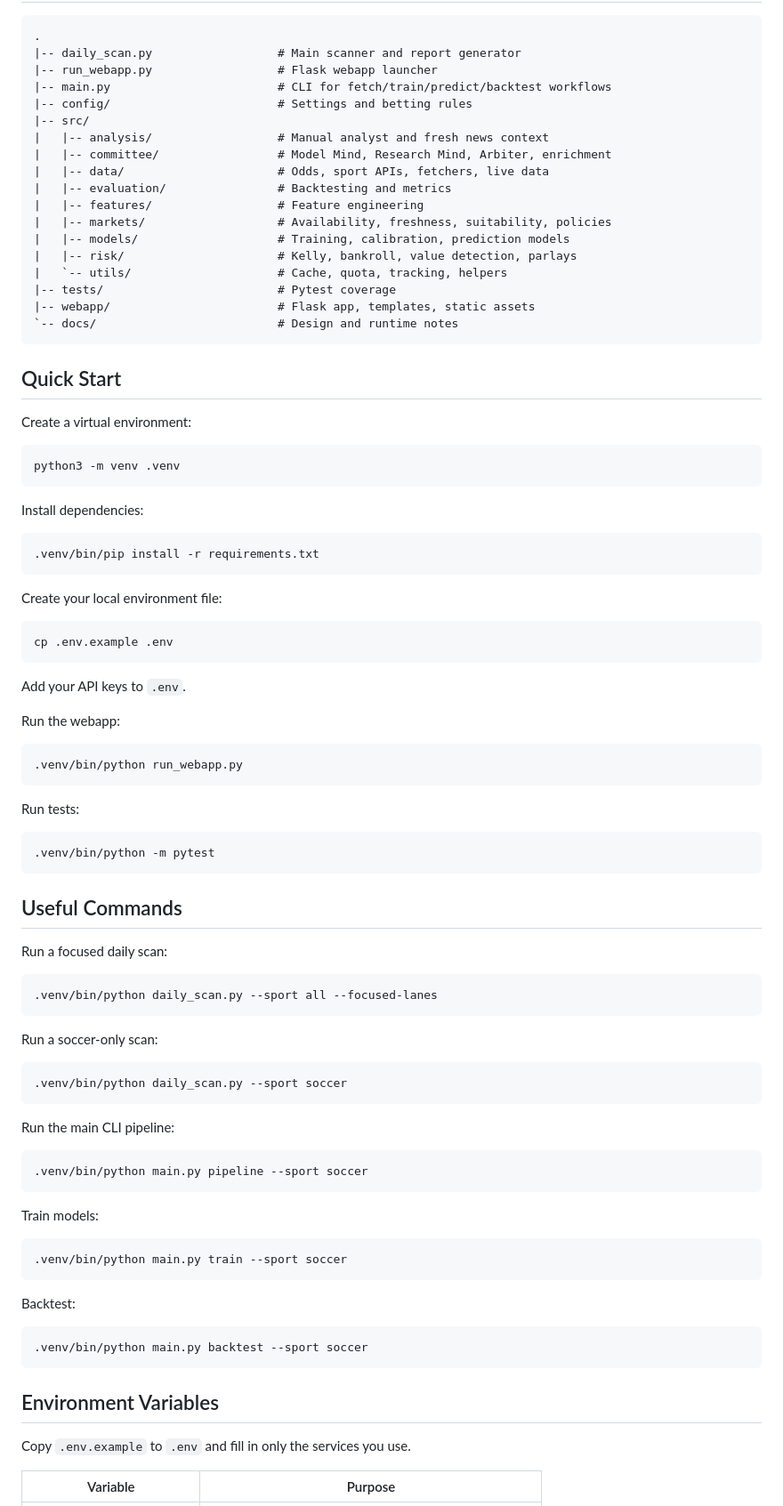
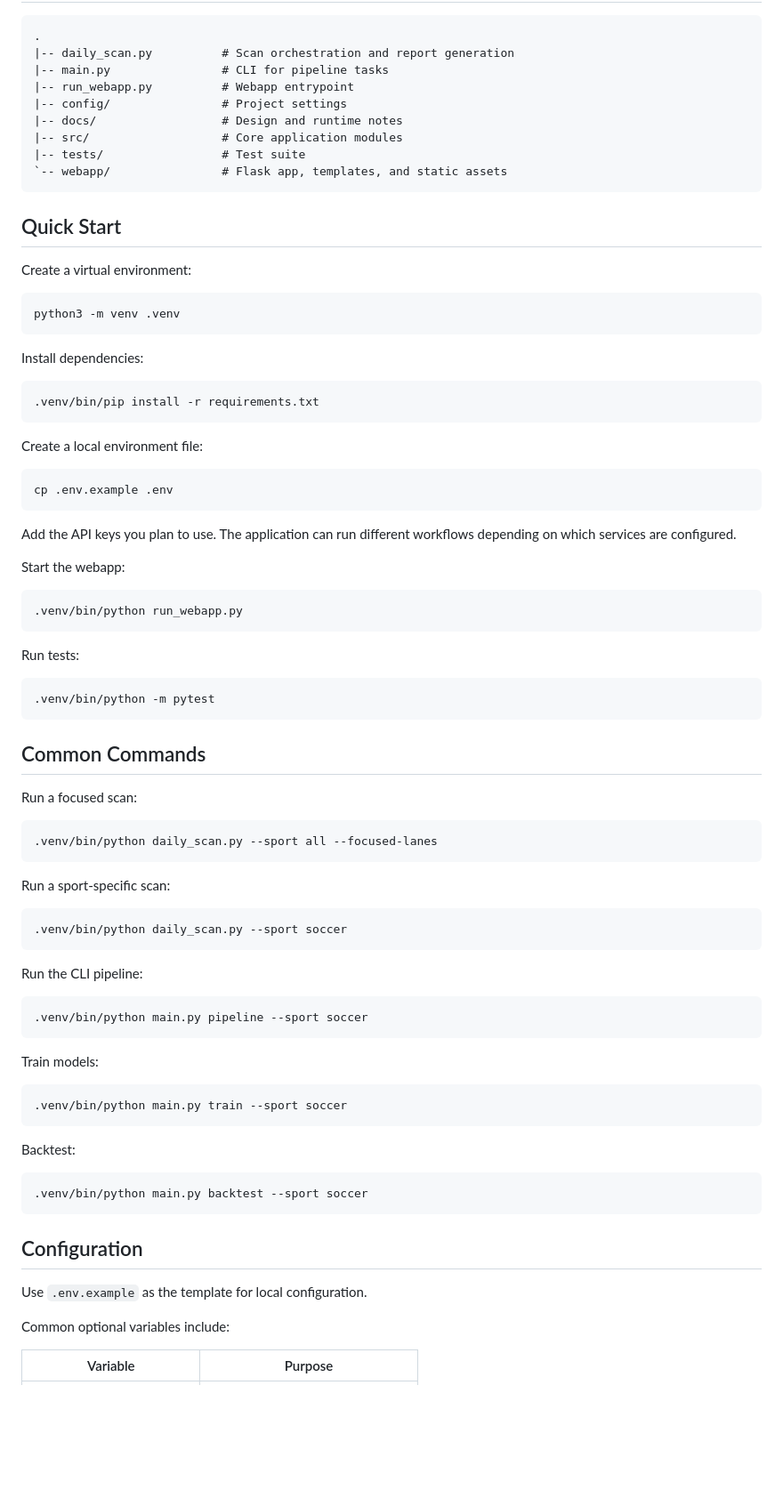
Before and after one commit to hezedev/sharpedge-sports-predictor, a Markdown page: README.md, the part around one of its changes. Shown at 89% size. Drawn GitHub-style; blank space fills up the shorter version.

````diff
--- a/README.md
+++ b/README.md
@@ -71,23 +34,14 @@ The app supports:
 
 ```text
 .
-|-- daily_scan.py                  # Main scanner and report generator
-|-- run_webapp.py                  # Flask webapp launcher
-|-- main.py                        # CLI for fetch/train/predict/backtest workflows
-|-- config/                        # Settings and betting rules
-|-- src/
-|   |-- analysis/                  # Manual analyst and fresh news context
-|   |-- committee/                 # Model Mind, Research Mind, Arbiter, enrichment
-|   |-- data/                      # Odds, sport APIs, fetchers, live data
-|   |-- evaluation/                # Backtesting and metrics
-|   |-- features/                  # Feature engineering
-|   |-- markets/                   # Availability, freshness, suitability, policies
-|   |-- models/                    # Training, calibration, prediction models
-|   |-- risk/                      # Kelly, bankroll, value detection, parlays
-|   `-- utils/                     # Cache, quota, tracking, helpers
-|-- tests/                         # Pytest coverage
-|-- webapp/                        # Flask app, templates, static assets
-`-- docs/                          # Design and runtime notes
+|-- daily_scan.py          # Scan orchestration and report generation
+|-- main.py                # CLI for pipeline tasks
+|-- run_webapp.py          # Webapp entrypoint
+|-- config/                # Project settings
+|-- docs/                  # Design and runtime notes
+|-- src/                   # Core application modules
+|-- tests/                 # Test suite
+`-- webapp/                # Flask app, templates, and static assets
 ```
 
 ## Quick Start
@@ -104,15 +58,15 @@ Install dependencies:
 .venv/bin/pip install -r requirements.txt
 ```
 
-Create your local environment file:
+Create a local environment file:
 
 ```bash
 cp .env.example .env
 ```
 
-Add your API keys to `.env`.
+Add the API keys you plan to use. The application can run different workflows depending on which services are configured.
 
-Run the webapp:
+Start the webapp:
 
 ```bash
 .venv/bin/python run_webapp.py
@@ -124,21 +78,21 @@ Run tests:
 .venv/bin/python -m pytest
 ```
 
-## Useful Commands
+## Common Commands
 
-Run a focused daily scan:
+Run a focused scan:
 
 ```bash
 .venv/bin/python daily_scan.py --sport all --focused-lanes
 ```
 
-Run a soccer-only scan:
+Run a sport-specific scan:
 
 ```bash
 .venv/bin/python daily_scan.py --sport soccer
 ```
 
-Run the main CLI pipeline:
+Run the CLI pipeline:
 
 ```bash
 .venv/bin/python main.py pipeline --sport soccer
@@ -156,9 +110,11 @@ Backtest:
 .venv/bin/python main.py backtest --sport soccer
 ```
 
-## Environment Variables
+## Configuration
 
-Copy `.env.example` to `.env` and fill in only the services you use.
+Use `.env.example` as the template for local configuration.
+
+Common optional variables include:
 
 | Variable | Purpose |
 | --- | --- |
````
Also changed, not shown: other parts of README.md (+50 -83 lines).
